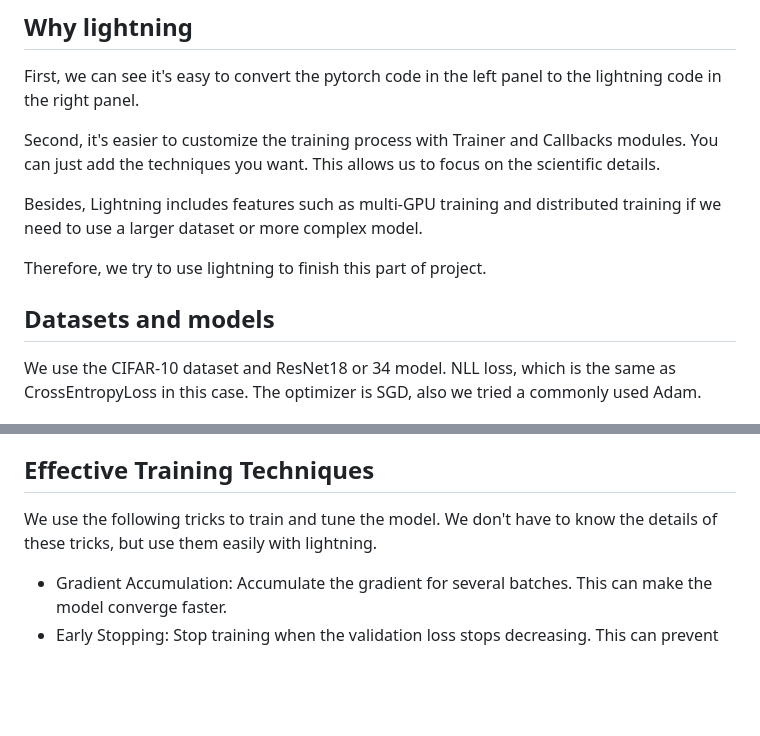
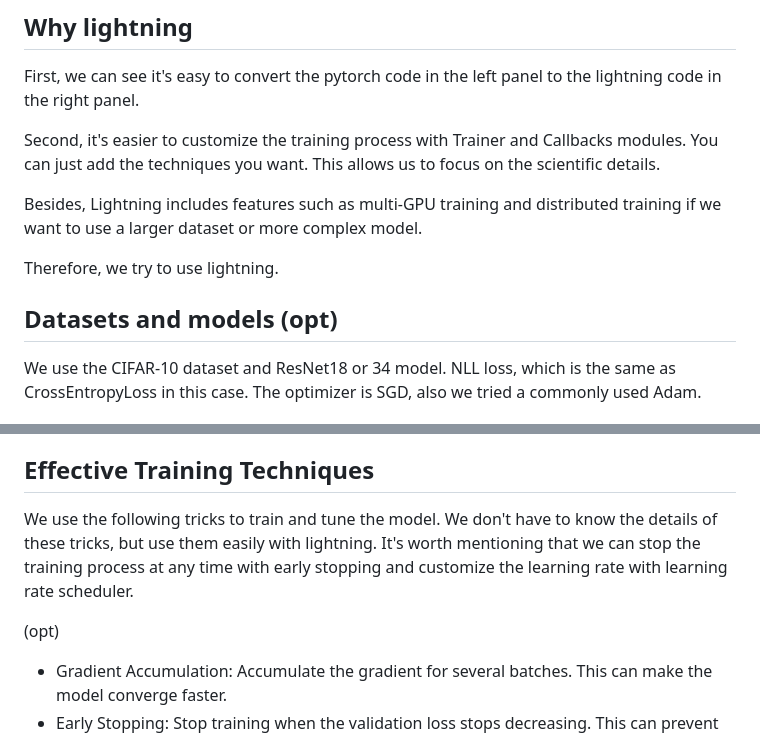
Before and after one commit to LucaJiang/PyTorch_ImageClassifiction_Techniques, a Markdown page: doc/jiangwx_script.md, 2 parts joined by grey strips. Drawn GitHub-style; blank space fills up the shorter version.

```diff
--- a/doc/jiangwx_script.md
+++ b/doc/jiangwx_script.md
@@ -4,11 +4,11 @@ First, we can see it's easy to convert the pytorch code in the left panel to the
 
 Second, it's easier to customize the training process with Trainer and Callbacks modules. You can just add the techniques you want. This allows us to focus on the scientific details.
 
-Besides, Lightning includes features such as multi-GPU training and distributed training if we need to use a larger dataset or more complex model.
+Besides, Lightning includes features such as multi-GPU training and distributed training if we want to use a larger dataset or more complex model.
 
-Therefore, we try to use lightning to finish this part of project.
+Therefore, we try to use lightning.
 
-## Datasets and models
+## Datasets and models (opt)
 We use the CIFAR-10 dataset and ResNet18 or 34 model. NLL loss, which is the same as CrossEntropyLoss in this case. The optimizer is SGD, also we tried a commonly used Adam.
 
 ## Transforms: Data Augmentation
@@ -30,7 +30,9 @@ We set the random seed to make our result reproducible. Also, we need to set the
 lr-finder can help to find a suitable learning rate. If it works, we don't need to tune lr. That is if your lr finder plot looks like the blue curve, you can choose the lr in the red circle. It should be convex, but not to pick the lowest loss, but in the middle of the sharpest downward slope, which should let loss decrease faster.
 
 ## Effective Training Techniques
-We use the following tricks to train and tune the model. We don't have to know the details of these tricks, but use them easily with lightning.
+We use the following tricks to train and tune the model. We don't have to know the details of these tricks, but use them easily with lightning. It's worth mentioning that we can stop the training process at any time with early stopping and customize the learning rate with learning rate scheduler.
+
+(opt)
 * Gradient Accumulation: Accumulate the gradient for several batches. This can make the model converge faster.
 * Early Stopping: Stop training when the validation loss stops decreasing. This can prevent overfitting.
 * Gradient Clipping: Clip the gradient to a certain range. Prevent gradient explosion or vanish.
```
Also changed, not shown: slideshow/index.md (+5 -26 lines).
